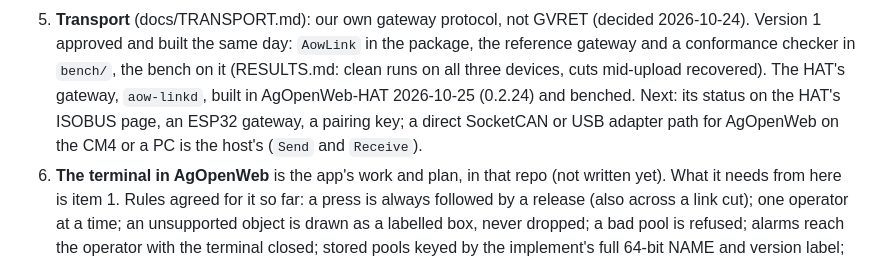
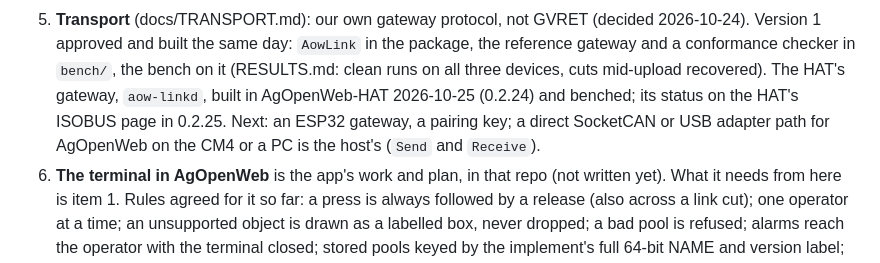
Before and after one commit to chriskinal/AgIsoStack-dotnet, a Markdown page: docs/PLAN.md, the part around the change. Rendered like a GitHub page.

Commit message:
PLAN: the HAT gateway's status on its ISOBUS page (AgOpenWeb-HAT 0.2.25)
Co-Authored-By: Claude Opus 5.5 <noreply@anthropic.com>

```diff
--- a/docs/PLAN.md
+++ b/docs/PLAN.md
@@ -79,8 +79,8 @@ offered to the Open-Agriculture project once it is a library rather than a spike
    Version 1 approved and built the same day: `AowLink` in the package, the reference gateway
    and a conformance checker in `bench/`, the bench on it (RESULTS.md: clean runs on all three
    devices, cuts mid-upload recovered). The HAT's gateway, `aow-linkd`, built in AgOpenWeb-HAT
-   2026-10-25 (0.2.24) and benched. Next: its status on the HAT's ISOBUS page, an ESP32
-   gateway, a pairing key; a direct SocketCAN or USB adapter path for AgOpenWeb on the CM4 or a
+   2026-10-25 (0.2.24) and benched; its status on the HAT's ISOBUS page in 0.2.25. Next: an
+   ESP32 gateway, a pairing key; a direct SocketCAN or USB adapter path for AgOpenWeb on the CM4 or a
    PC is the host's (`Send` and `Receive`).
 6. **The terminal in AgOpenWeb** is the app's work and plan, in that repo (not written yet). What
    it needs from here is item 1. Rules agreed for it so far: a press is always followed by a
```
